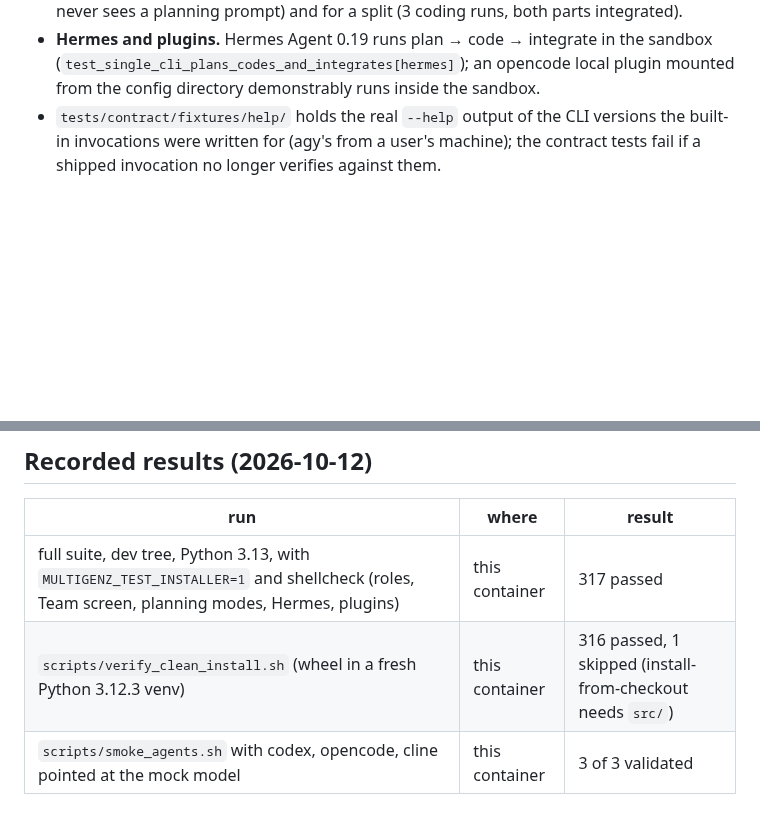
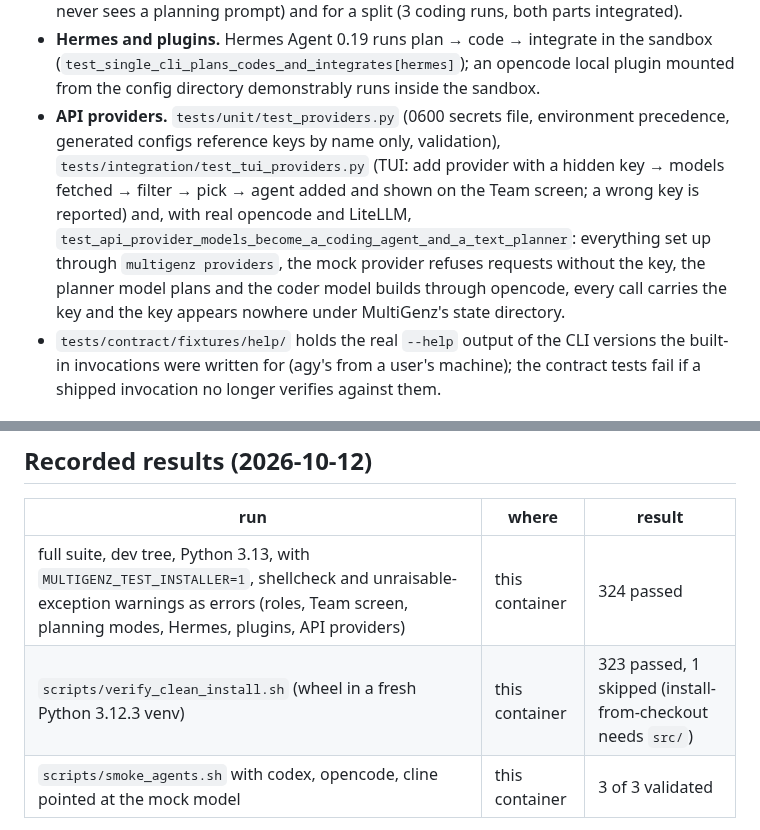
Before and after one commit to Try-menghong/multigenz, a Markdown page: docs/TESTING.md, 2 parts joined by grey strips. Drawn GitHub-style; blank space fills up the shorter version.

```diff
--- a/docs/TESTING.md
+++ b/docs/TESTING.md
@@ -47,6 +47,12 @@ FastAPI service), `tests/security` (regressions), `tests/contract`, `tests/suppo
   (1 coding run, the model never sees a planning prompt) and for a split (3 coding runs, both parts integrated).
 - **Hermes and plugins.** Hermes Agent 0.19 runs plan → code → integrate in the sandbox (`test_single_cli_plans_codes_and_integrates[hermes]`);
   an opencode local plugin mounted from the config directory demonstrably runs inside the sandbox.
+- **API providers.** `tests/unit/test_providers.py` (0600 secrets file, environment precedence, generated configs reference
+  keys by name only, validation), `tests/integration/test_tui_providers.py` (TUI: add provider with a hidden key → models
+  fetched → filter → pick → agent added and shown on the Team screen; a wrong key is reported) and, with real opencode
+  and LiteLLM, `test_api_provider_models_become_a_coding_agent_and_a_text_planner`: everything set up through
+  `multigenz providers`, the mock provider refuses requests without the key, the planner model plans and the coder model
+  builds through opencode, every call carries the key and the key appears nowhere under MultiGenz's state directory.
 - `tests/contract/fixtures/help/` holds the real `--help` output of the CLI versions the built-in invocations were written
   for (agy's from a user's machine); the contract tests fail if a shipped invocation no longer verifies against them.
 
@@ -65,8 +71,8 @@ FastAPI service), `tests/security` (regressions), `tests/contract`, `tests/suppo
 ## Recorded results (2026-10-12)
 | run | where | result |
 |---|---|---|
-| full suite, dev tree, Python 3.13, with `MULTIGENZ_TEST_INSTALLER=1` and shellcheck (roles, Team screen, planning modes, Hermes, plugins) | this container | 317 passed |
-| `scripts/verify_clean_install.sh` (wheel in a fresh Python 3.12.3 venv) | this container | 316 passed, 1 skipped (install-from-checkout needs `src/`) |
+| full suite, dev tree, Python 3.13, with `MULTIGENZ_TEST_INSTALLER=1`, shellcheck and unraisable-exception warnings as errors (roles, Team screen, planning modes, Hermes, plugins, API providers) | this container | 324 passed |
+| `scripts/verify_clean_install.sh` (wheel in a fresh Python 3.12.3 venv) | this container | 323 passed, 1 skipped (install-from-checkout needs `src/`) |
 | `scripts/smoke_agents.sh` with codex, opencode, cline pointed at the mock model | this container | 3 of 3 validated |
 
 Both suite runs include the real Codex 0.162.1, opencode 1.19.0 and Cline 3.0.70 binaries (`tests/e2e/test_cli_agents.py`,
```
Also changed, not shown: README.md (+3 -0 lines), docs/OPERATIONS.md (+34 -0 lines), docs/images/tui-model-picker.png (added), 15 other files.
